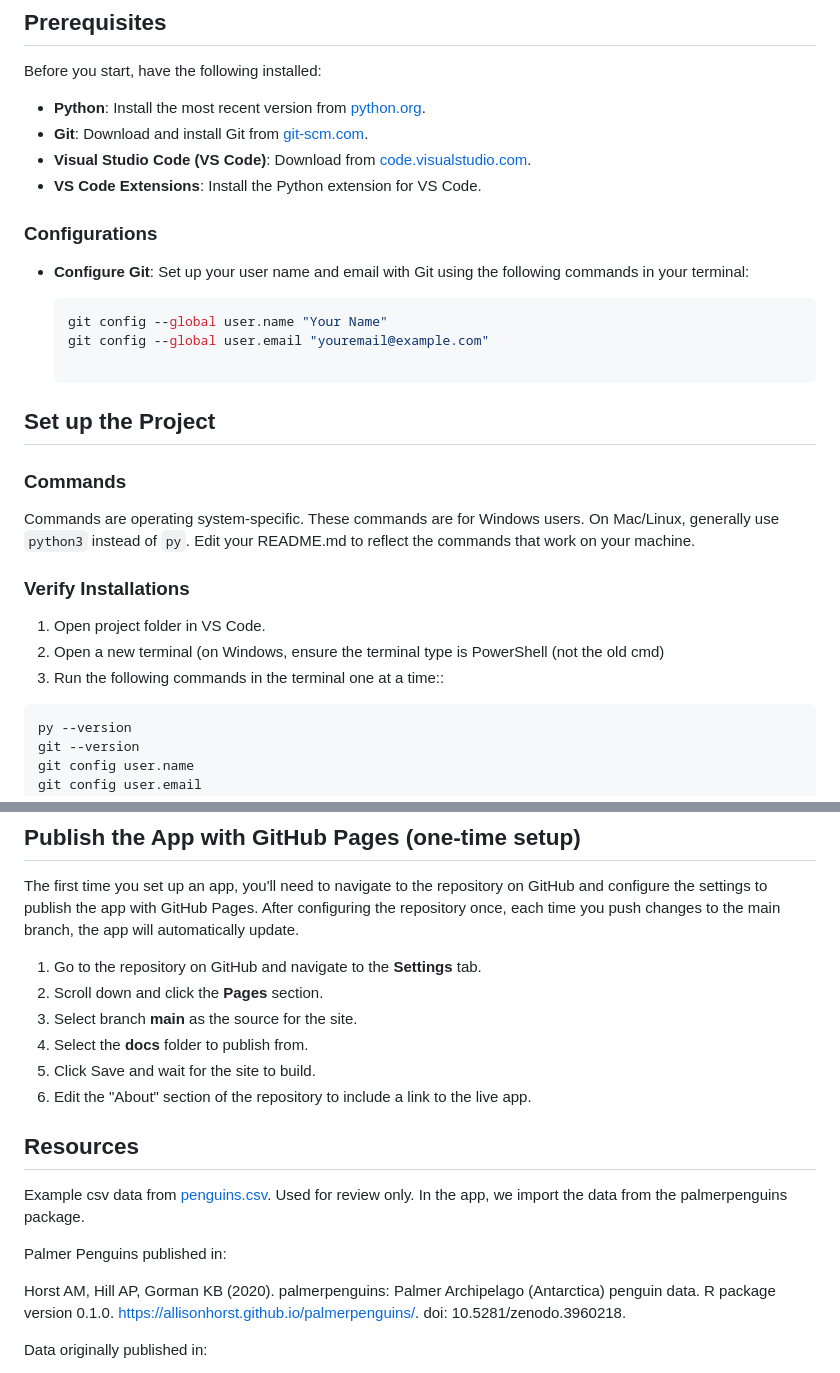
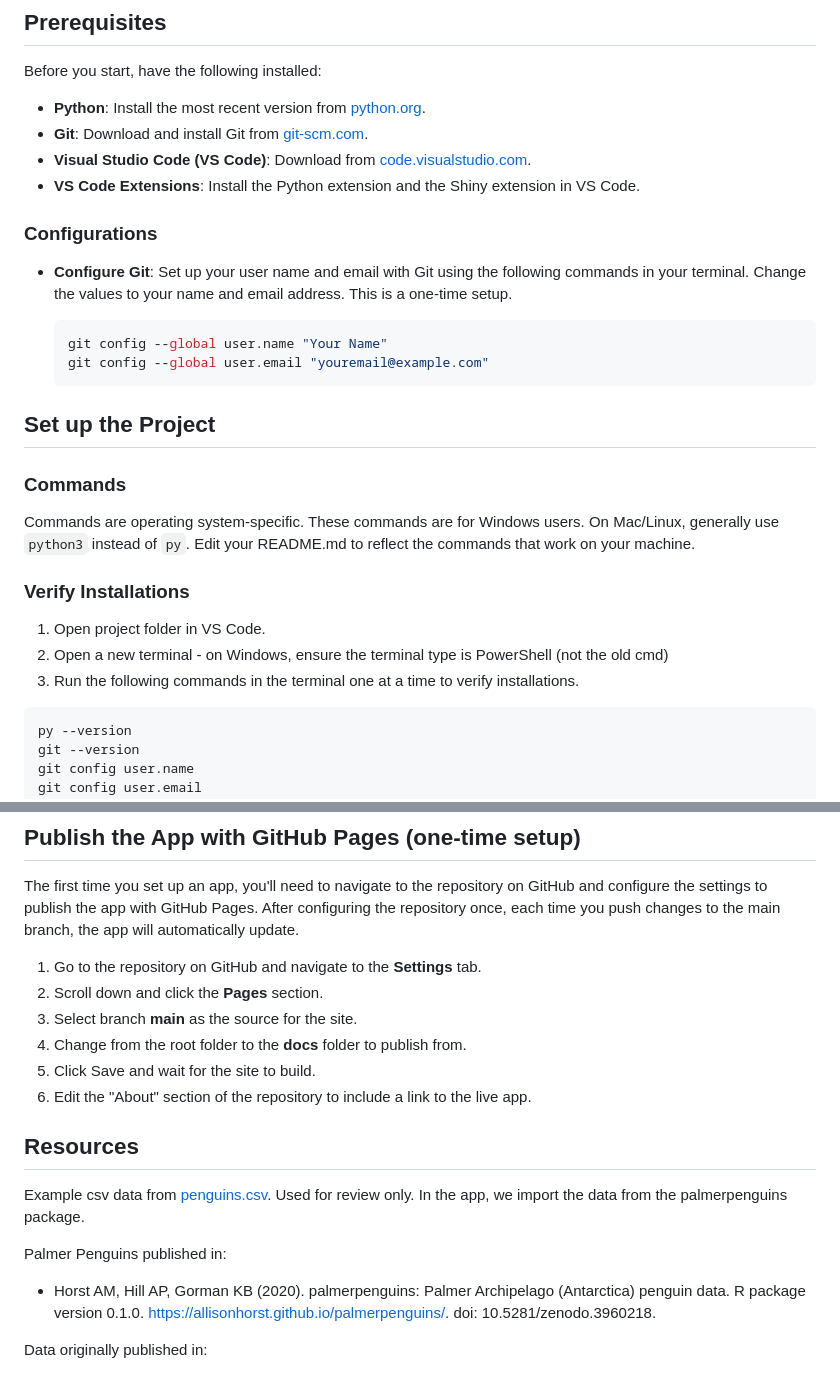
Before and after one commit to alvaroquintero28/cintel-07, a Markdown page: README.md, 2 parts joined by grey strips. GitHub-like rendering.

````diff
--- a/README.md
+++ b/README.md
@@ -39,15 +42,17 @@ Before you start, have the following installed:
 - **Python**: Install the most recent version from [python.org](https://www.python.org/downloads/).
 - **Git**: Download and install Git from [git-scm.com](https://git-scm.com/downloads).
 - **Visual Studio Code (VS Code)**: Download from [code.visualstudio.com](https://code.visualstudio.com/).
-- **VS Code Extensions**: Install the Python extension for VS Code.
+- **VS Code Extensions**: Install the Python extension and the Shiny extension in VS Code.
 
 ### Configurations
 
-- **Configure Git**: Set up your user name and email with Git using the following commands in your terminal:
+- **Configure Git**: Set up your user name and email with Git using the following commands in your terminal.
+Change the values to your name and email address. This is a one-time setup.
 
   ```shell
   git config --global user.name "Your Name"
   git config --global user.email "youremail@example.com"
+  ```
 
 ## Set up the Project
 
@@ -61,8 +66,8 @@ Edit your README.md to reflect the commands that work on your machine.
 ### Verify Installations
 
 1. Open project folder in VS Code.
-2. Open a new terminal (on Windows, ensure the terminal type is PowerShell (not the old cmd)
-3. Run the following commands in the terminal one at a time::
+2. Open a new terminal - on Windows, ensure the terminal type is PowerShell (not the old cmd)
+3. Run the following commands in the terminal one at a time to verify installations.
 
 ```shell
 py --version
@@ -179,7 +206,7 @@ After configuring the repository once, each time you push changes to the main br
 1. Go to the repository on GitHub and navigate to the **Settings** tab.
 2. Scroll down and click the **Pages** section.
 3. Select branch **main** as the source for the site.
-4. Select the **docs** folder to publish from.
+4. Change from the root folder to the **docs** folder to publish from.
 5. Click Save and wait for the site to build.
 6. Edit the "About" section of the repository to include a link to the live app.
 
@@ -190,7 +217,7 @@ Used for review only. In the app, we import the data from the palmerpenguins pac
 
 Palmer Penguins published in:
 
- Horst AM, Hill AP, Gorman KB (2020). palmerpenguins: Palmer
+- Horst AM, Hill AP, Gorman KB (2020). palmerpenguins: Palmer
 Archipelago (Antarctica) penguin data. R package version 0.1.0.
  <https://allisonhorst.github.io/palmerpenguins/>. doi:
 10.5281/zenodo.3960218.
````
Also changed, not shown: other parts of README.md (+48 -10 lines), images/LocalAppRunning.JPG (added), images/ServingAppLocally.JPG (added), 5 other files.
